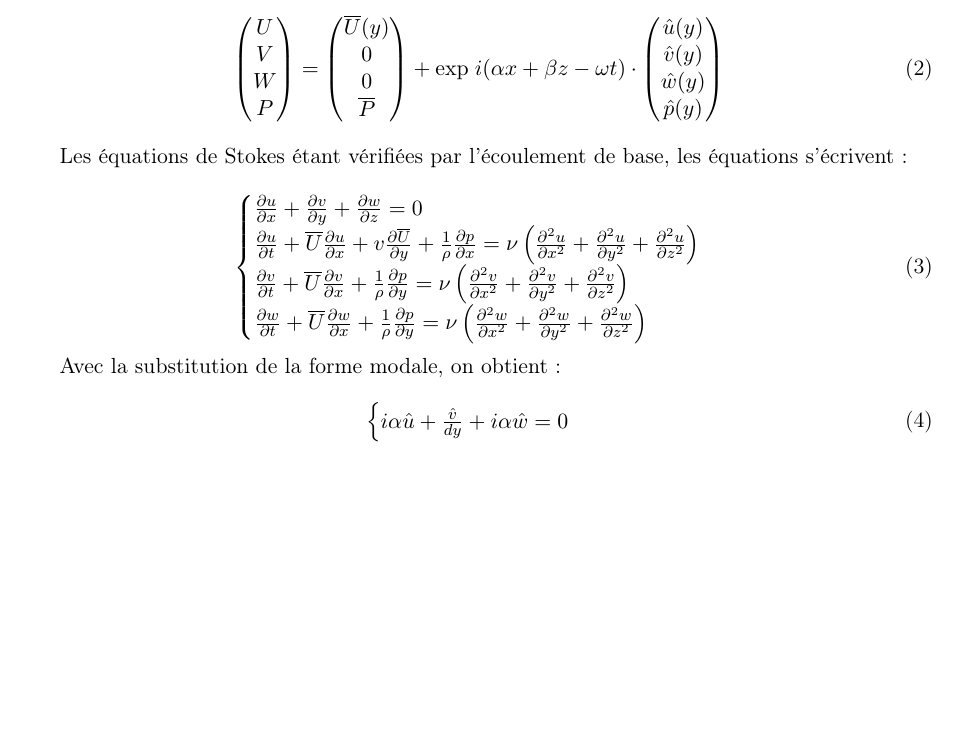
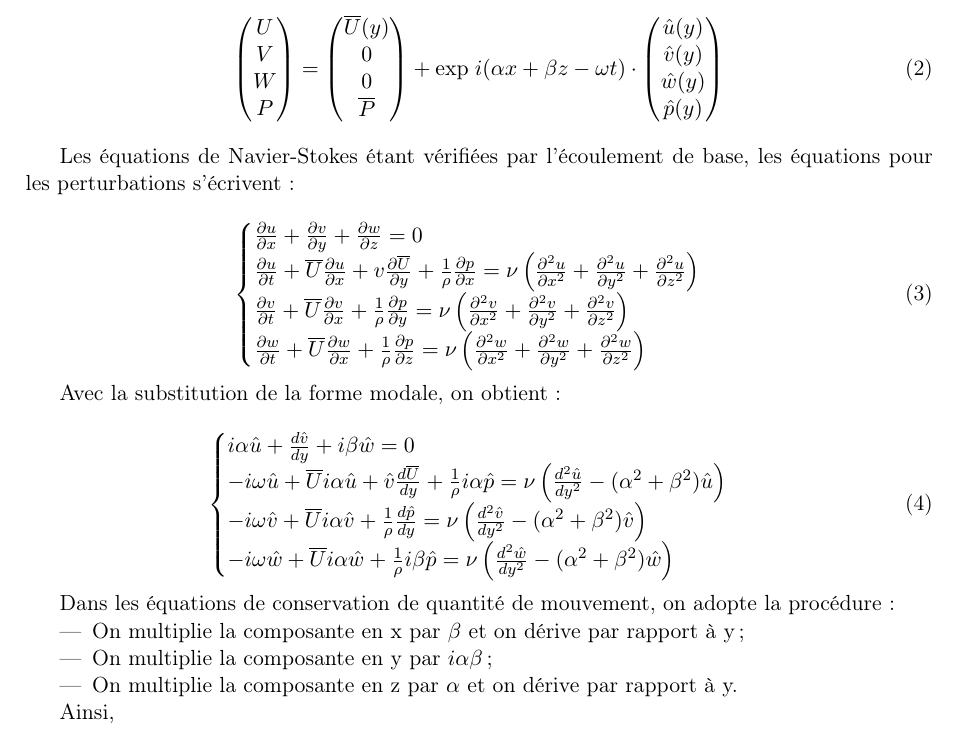
Before and after one commit to luciox2011/turb, a LaTeX document (be.tex): part of the page, cut so that both start at the same text, the shorter picture padded with empty space. Compiled offline with pdfLaTeX; the source files are stored in an older character set and shown here as Unicode.

Commit message:
j arrive pas a avancer d ici

```diff
--- a/be.tex
+++ b/be.tex
@@ -41,14 +41,14 @@ Dans le cas particulier de l'écoulement étudié, on a :
 \label{eq:modal}
 \end{equation}
 
-Les équations de Stokes étant vérifiées par l'écoulement de base, les équations s'écrivent :
+Les équations de Navier-Stokes étant vérifiées par l'écoulement de base, les équations pour les perturbations s'écrivent :
 
 \begin{equation}
 \begin{cases}
 \px{u}+\py{v}+\pz{w}=0\\
 \pt{u}+\overline{U}\px{u}+v\py{\overline{U}} + \frac{1}{\rho}\px{p} = \nu\left(\pxx{u}+\pyy{u}+\pzz{u}\right)\\
 \pt{v}+\overline{U}\px{v} + \frac{1}{\rho}\py{p} = \nu\left(\pxx{v}+\pyy{v}+\pzz{v}\right)\\
-\pt{w}+\overline{U}\px{w} + \frac{1}{\rho}\py{p} = \nu\left(\pxx{w}+\pyy{w}+\pzz{w}\right)
+\pt{w}+\overline{U}\px{w} + \frac{1}{\rho}\pz{p} = \nu\left(\pxx{w}+\pyy{w}+\pzz{w}\right)
 \end{cases}
 \label{eq:perturb1}
 \end{equation}
@@ -57,8 +57,29 @@ Avec la substitution de la forme modale, on obtient :
 
 \begin{equation}
 \begin{cases}
-i\alpha\hat{u}+\frac{\hat{v}}{dy}+i\alpha\hat{w}=0
+i\alpha\hat{u}+\frac{d\hat{v}}{dy}+i\beta\hat{w}=0\\
+
+-i\omega\hat{u}+\overline{U}i\alpha\hat{u}+\hat{v}\frac{d\overline{U}}{dy}+\frac{1}{\rho}i\alpha\hat{p} = \nu\left(\frac{d^2\hat{u}}{dy^2}-(\alpha^2+\beta^2)\hat{u}\right)\\
+
+-i\omega\hat{v}+\overline{U}i\alpha\hat{v}+\frac{1}{\rho}\frac{d\hat{p}}{dy} = \nu\left(\frac{d^2\hat{v}}{dy^2}-(\alpha^2+\beta^2)\hat{v}\right)\\
+
+-i\omega\hat{w}+\overline{U}i\alpha\hat{w}+\frac{1}{\rho}i\beta\hat{p} = \nu\left(\frac{d^2\hat{w}}{dy^2}-(\alpha^2+\beta^2)\hat{w}\right)
 \end{cases}
 \label{eq:perturb2}
 \end{equation}
+
+Dans les équations de conservation de quantité de mouvement, on adopte la procédure :
+\begin{itemize}
+\item On multiplie la composante en x par \(\beta\) et on dérive par rapport à y ;
+\item On multiplie la composante en y par \(i\alpha\beta\) ;
+\item On multiplie la composante en z par \(\alpha\) et on dérive par rapport à y.
+\end{itemize}
+
+Ainsi,
+
+%\begin{equation}
+
+%\label{eq:perturb3}
+%\end{equation}
+
 \end{document}
```
